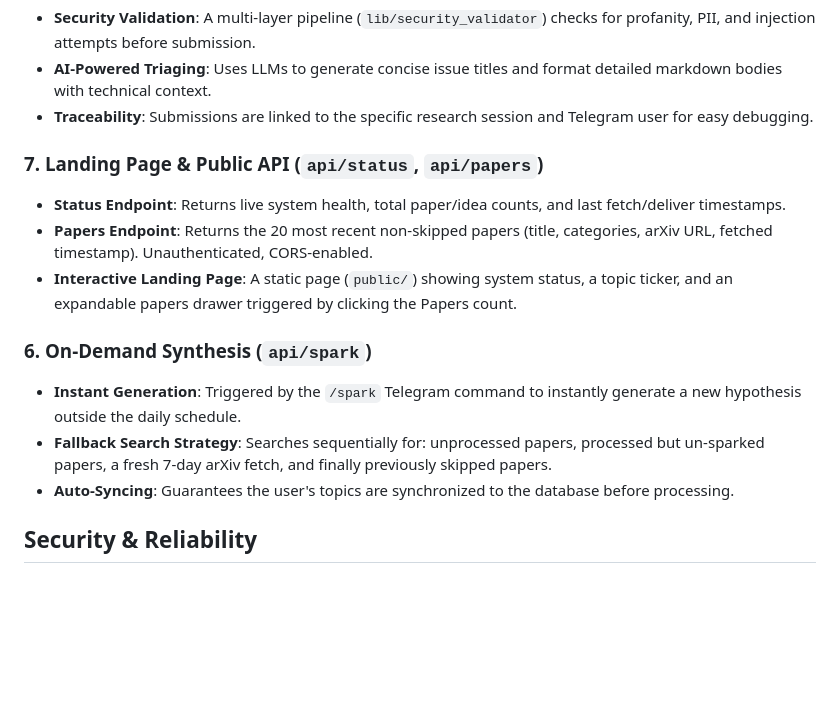
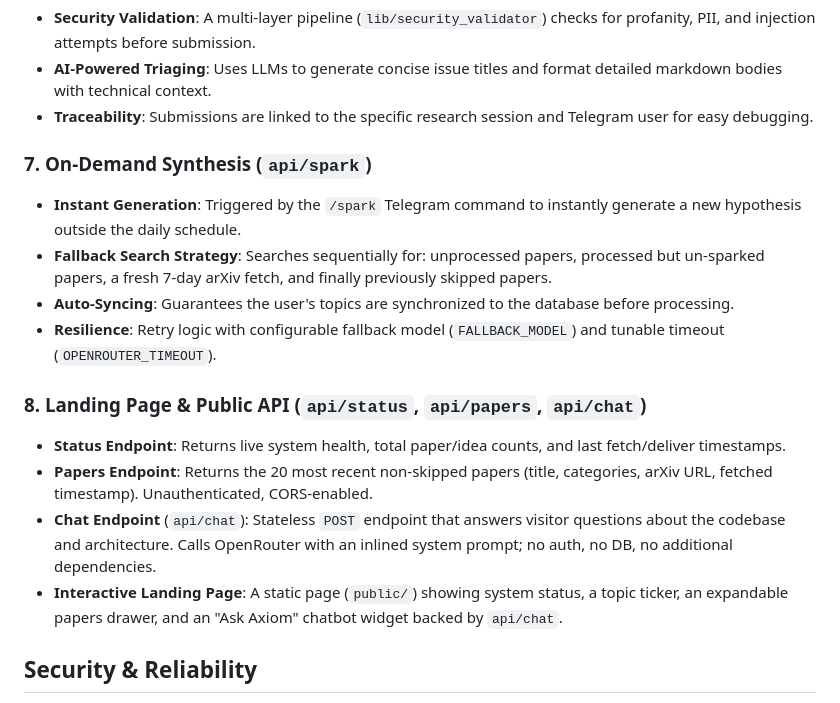
Before and after one commit to AruneemB/axiom, a Markdown page: ARCHITECTURE.md, the part around the change. Drawn GitHub-style; blank space fills up the shorter version.

Commit message:
docs: document public chatbot widget and fix section numbering
- Add api/chat endpoint to ARCHITECTURE.md section 8 (Landing Page &
  Public API), describing the stateless, no-auth chatbot that powers
  the Ask Axiom widget on the landing page
- Add resilience note to api/spark section (FALLBACK_MODEL, configurable
  OPENROUTER_TIMEOUT) introduced in main since the last docs pass
- Fix duplicate section 6 numbering: On-Demand Synthesis is now 7,
  Landing Page & Public API is 8
- Update INSTRUCTIONS.md §11 to describe the chatbot widget, its
  sessionStorage-based history, and the updated customization pointer
  (public/chat.js instead of public/status.js)

```diff
--- a/ARCHITECTURE.md
+++ b/ARCHITECTURE.md
@@ -76,15 +76,17 @@ graph TD
 - **AI-Powered Triaging**: Uses LLMs to generate concise issue titles and format detailed markdown bodies with technical context.
 - **Traceability**: Submissions are linked to the specific research session and Telegram user for easy debugging.
 
-### 7. Landing Page & Public API (`api/status`, `api/papers`)
-- **Status Endpoint**: Returns live system health, total paper/idea counts, and last fetch/deliver timestamps.
-- **Papers Endpoint**: Returns the 20 most recent non-skipped papers (title, categories, arXiv URL, fetched timestamp). Unauthenticated, CORS-enabled.
-- **Interactive Landing Page**: A static page (`public/`) showing system status, a topic ticker, and an expandable papers drawer triggered by clicking the Papers count.
-
-### 6. On-Demand Synthesis (`api/spark`)
+### 7. On-Demand Synthesis (`api/spark`)
 - **Instant Generation**: Triggered by the `/spark` Telegram command to instantly generate a new hypothesis outside the daily schedule.
 - **Fallback Search Strategy**: Searches sequentially for: unprocessed papers, processed but un-sparked papers, a fresh 7-day arXiv fetch, and finally previously skipped papers.
 - **Auto-Syncing**: Guarantees the user's topics are synchronized to the database before processing.
+- **Resilience**: Retry logic with configurable fallback model (`FALLBACK_MODEL`) and tunable timeout (`OPENROUTER_TIMEOUT`).
+
+### 8. Landing Page & Public API (`api/status`, `api/papers`, `api/chat`)
+- **Status Endpoint**: Returns live system health, total paper/idea counts, and last fetch/deliver timestamps.
+- **Papers Endpoint**: Returns the 20 most recent non-skipped papers (title, categories, arXiv URL, fetched timestamp). Unauthenticated, CORS-enabled.
+- **Chat Endpoint** (`api/chat`): Stateless `POST` endpoint that answers visitor questions about the codebase and architecture. Calls OpenRouter with an inlined system prompt; no auth, no DB, no additional dependencies.
+- **Interactive Landing Page**: A static page (`public/`) showing system status, a topic ticker, an expandable papers drawer, and an "Ask Axiom" chatbot widget backed by `api/chat`.
 
 ## Security & Reliability
 - **Webhook Secrets**: Verifies Telegram payloads using HMAC constant-time comparison.
```
Also changed, not shown: INSTRUCTIONS.md (+3 -2 lines).
